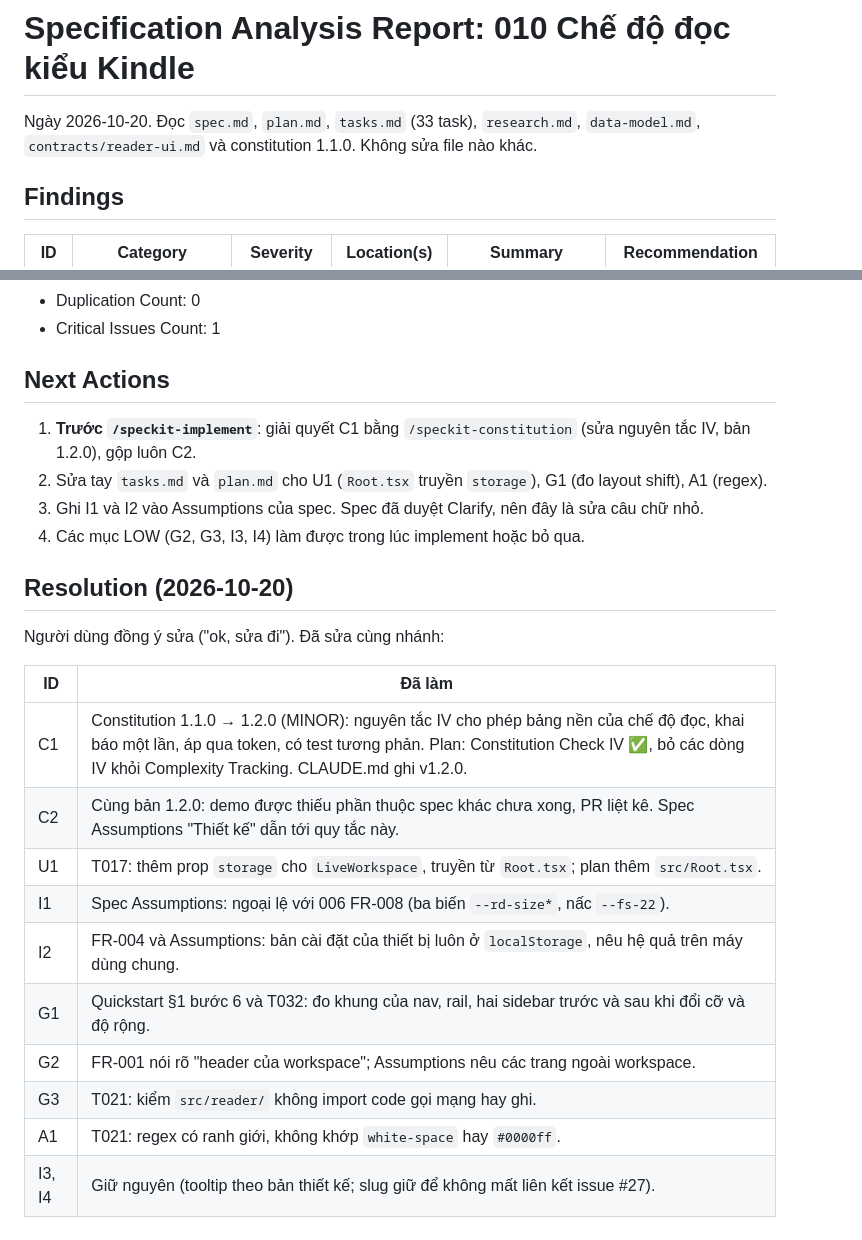
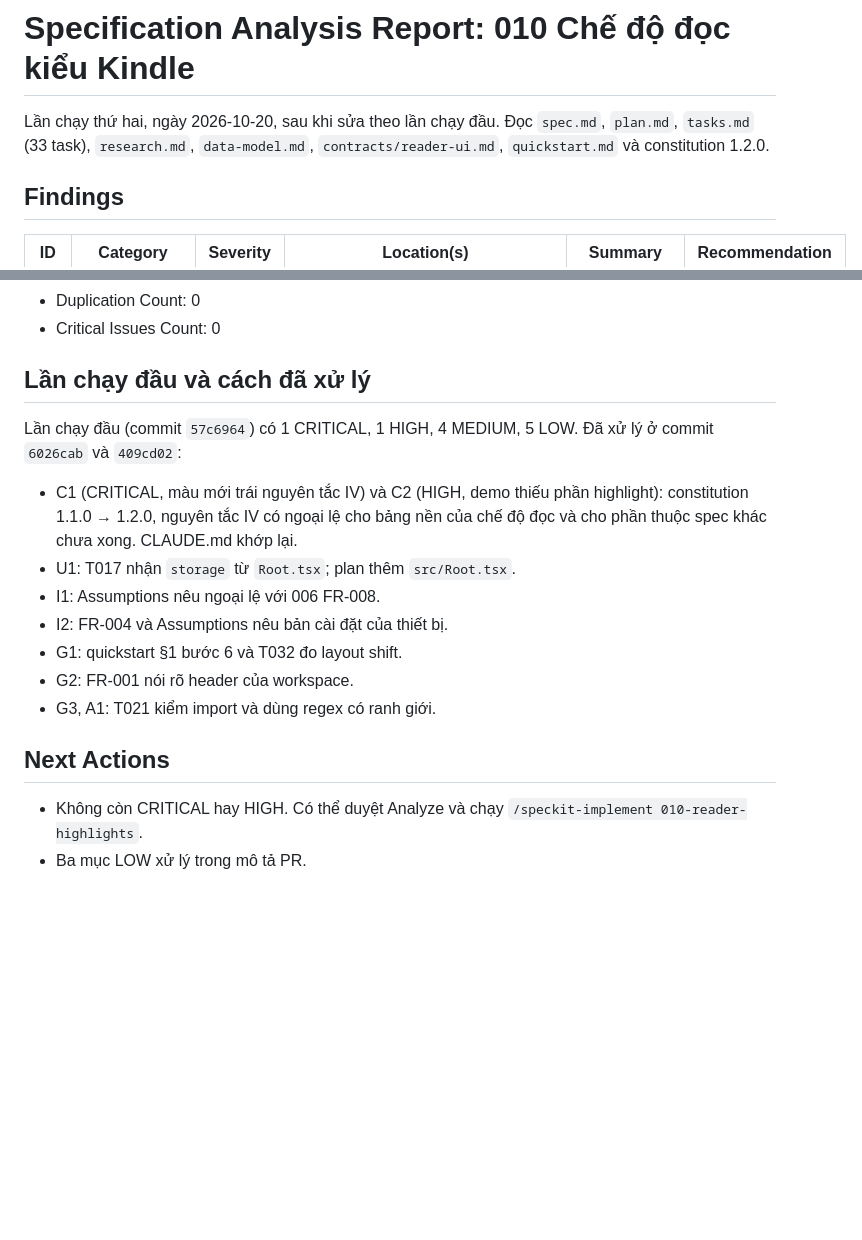
Before and after one commit to phungrk/speckit-ui, a Markdown page: specs/010-reader-highlights/analysis.md, 2 parts joined by grey strips. Rendered like a GitHub page; blank space fills up the shorter version.

Commit message:
analyze: 010 re-run after fixes (0 critical, 0 high)
Co-Authored-By: Claude Opus 5.5 <noreply@anthropic.com>
Claude-Session: https://claude.ai/code/session_01T1gMe8RTVBNBKUyQHuPFAf

```diff
--- a/specs/010-reader-highlights/analysis.md
+++ b/specs/010-reader-highlights/analysis.md
@@ -1,7 +1,8 @@
 # Specification Analysis Report: 010 Chế độ đọc kiểu Kindle
 
-Ngày 2026-10-20. Đọc `spec.md`, `plan.md`, `tasks.md` (33 task), `research.md`, `data-model.md`,
-`contracts/reader-ui.md` và constitution 1.1.0. Không sửa file nào khác.
+Lần chạy thứ hai, ngày 2026-10-20, sau khi sửa theo lần chạy đầu. Đọc `spec.md`, `plan.md`,
+`tasks.md` (33 task), `research.md`, `data-model.md`, `contracts/reader-ui.md`, `quickstart.md` và
+constitution 1.2.0.
 
 ## Findings
 
@@ -62,26 +55,22 @@ Không có. T001 (baseline), T030 (README), T033 (cổng kiểm tra) là task ch
 - Duplication Count: 0
-- Critical Issues Count: 1
+- Critical Issues Count: 0
+
+## Lần chạy đầu và cách đã xử lý
+
+Lần chạy đầu (commit `57c6964`) có 1 CRITICAL, 1 HIGH, 4 MEDIUM, 5 LOW. Đã xử lý ở commit
+`6026cab` và `409cd02`:
+
+- C1 (CRITICAL, màu mới trái nguyên tắc IV) và C2 (HIGH, demo thiếu phần highlight): constitution
+  1.1.0 → 1.2.0, nguyên tắc IV có ngoại lệ cho bảng nền của chế độ đọc và cho phần thuộc spec khác
+  chưa xong. CLAUDE.md khớp lại.
+- U1: T017 nhận `storage` từ `Root.tsx`; plan thêm `src/Root.tsx`.
+- I1: Assumptions nêu ngoại lệ với 006 FR-008.
+- I2: FR-004 và Assumptions nêu bản cài đặt của thiết bị.
+- G1: quickstart §1 bước 6 và T032 đo layout shift.
+- G2: FR-001 nói rõ header của workspace.
+- G3, A1: T021 kiểm import và dùng regex có ranh giới.
 
 ## Next Actions
 
-1. **Trước `/speckit-implement`**: giải quyết C1 bằng `/speckit-constitution` (sửa nguyên tắc IV, bản 1.2.0), gộp luôn C2.
-2. Sửa tay `tasks.md` và `plan.md` cho U1 (`Root.tsx` truyền `storage`), G1 (đo layout shift), A1 (regex).
-3. Ghi I1 và I2 vào Assumptions của spec. Spec đã duyệt Clarify, nên đây là sửa câu chữ nhỏ.
-4. Các mục LOW (G2, G3, I3, I4) làm được trong lúc implement hoặc bỏ qua.
-
-## Resolution (2026-10-20)
-
-Người dùng đồng ý sửa ("ok, sửa đi"). Đã sửa cùng nhánh:
-
-| ID | Đã làm |
-|----|--------|
-| C1 | Constitution 1.1.0 → 1.2.0 (MINOR): nguyên tắc IV cho phép bảng nền của chế độ đọc, khai báo một lần, áp qua token, có test tương phản. Plan: Constitution Check IV ✅, bỏ các dòng IV khỏi Complexity Tracking. CLAUDE.md ghi v1.2.0. |
-| C2 | Cùng bản 1.2.0: demo được thiếu phần thuộc spec khác chưa xong, PR liệt kê. Spec Assumptions "Thiết kế" dẫn tới quy tắc này. |
-| U1 | T017: thêm prop `storage` cho `LiveWorkspace`, truyền từ `Root.tsx`; plan thêm `src/Root.tsx`. |
-| I1 | Spec Assumptions: ngoại lệ với 006 FR-008 (ba biến `--rd-size*`, nấc `--fs-22`). |
-| I2 | FR-004 và Assumptions: bản cài đặt của thiết bị luôn ở `localStorage`, nêu hệ quả trên máy dùng chung. |
-| G1 | Quickstart §1 bước 6 và T032: đo khung của nav, rail, hai sidebar trước và sau khi đổi cỡ và độ rộng. |
-| G2 | FR-001 nói rõ "header của workspace"; Assumptions nêu các trang ngoài workspace. |
-| G3 | T021: kiểm `src/reader/` không import code gọi mạng hay ghi. |
-| A1 | T021: regex có ranh giới, không khớp `white-space` hay `#0000ff`. |
-| I3, I4 | Giữ nguyên (tooltip theo bản thiết kế; slug giữ để không mất liên kết issue #27). |
+- Không còn CRITICAL hay HIGH. Có thể duyệt Analyze và chạy `/speckit-implement 010-reader-highlights`.
+- Ba mục LOW xử lý trong mô tả PR.
```
Also changed, not shown: other parts of specs/010-reader-highlights/analysis.md (+15 -23 lines).
